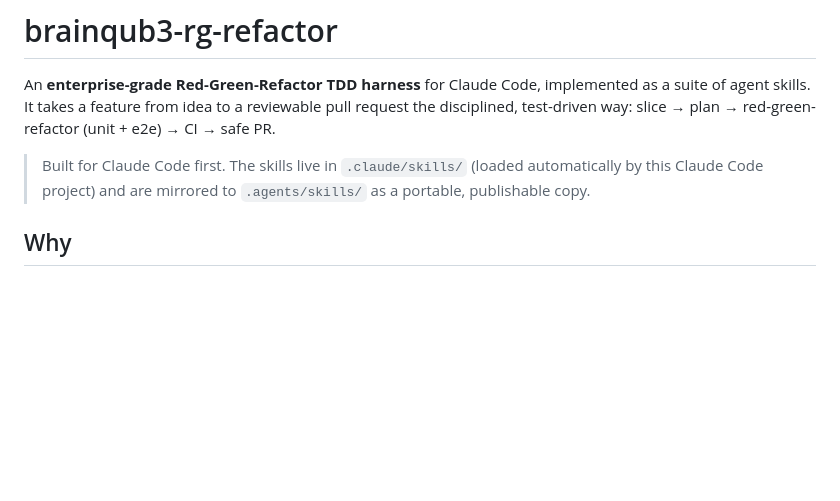
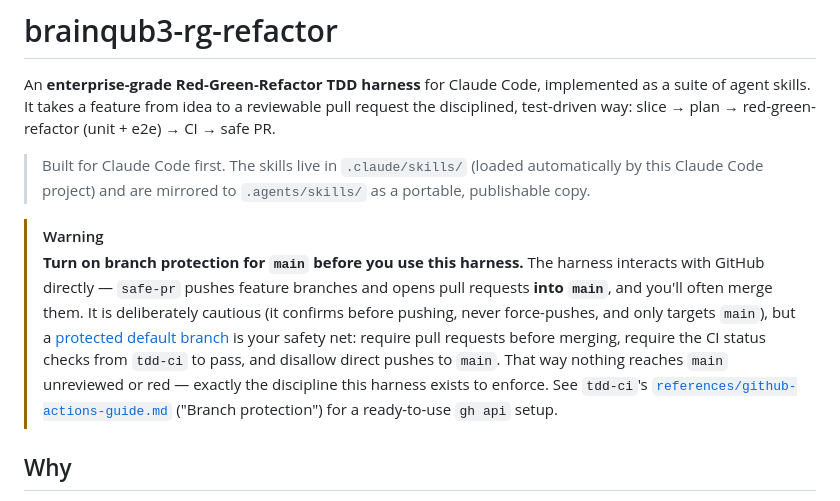
Before and after one commit to brainqub3/red-green-refactor, a Markdown page: README.md, the part around the change. Rendered like a GitHub page; blank space fills up the shorter version.

Commit message:
docs(readme): warn to enable branch protection before using the harness (#6)
The harness talks to GitHub directly (safe-pr pushes branches and opens PRs
into main). Add a prominent warning recommending branch protection on main —
require PRs, require tdd-ci status checks, disallow direct pushes — so nothing
lands on main unreviewed or red. Links to the github-actions-guide setup.

Co-authored-by: Claude Opus 4.8 (1M context) <noreply@anthropic.com>

```diff
--- a/README.md
+++ b/README.md
@@ -3,6 +3,9 @@
 An **enterprise-grade Red-Green-Refactor TDD harness** for Claude Code, implemented as a suite of agent skills. It takes a feature from idea to a reviewable pull request the disciplined, test-driven way: slice → plan → red-green-refactor (unit + e2e) → CI → safe PR.
 
 > Built for Claude Code first. The skills live in `.claude/skills/` (loaded automatically by this Claude Code project) and are mirrored to `.agents/skills/` as a portable, publishable copy.
+
+> [!WARNING]
+> **Turn on branch protection for `main` before you use this harness.** The harness interacts with GitHub directly — `safe-pr` pushes feature branches and opens pull requests **into `main`**, and you'll often merge them. It is deliberately cautious (it confirms before pushing, never force-pushes, and only targets `main`), but a [protected default branch](https://docs.github.com/en/repositories/configuring-branches-and-merges-in-your-repository/managing-protected-branches/about-protected-branches) is your safety net: require pull requests before merging, require the CI status checks from `tdd-ci` to pass, and disallow direct pushes to `main`. That way nothing reaches `main` unreviewed or red — exactly the discipline this harness exists to enforce. See `tdd-ci`'s [`references/github-actions-guide.md`](.claude/skills/tdd-ci/references/github-actions-guide.md) ("Branch protection") for a ready-to-use `gh api` setup.
 
 ## Why
 
```
